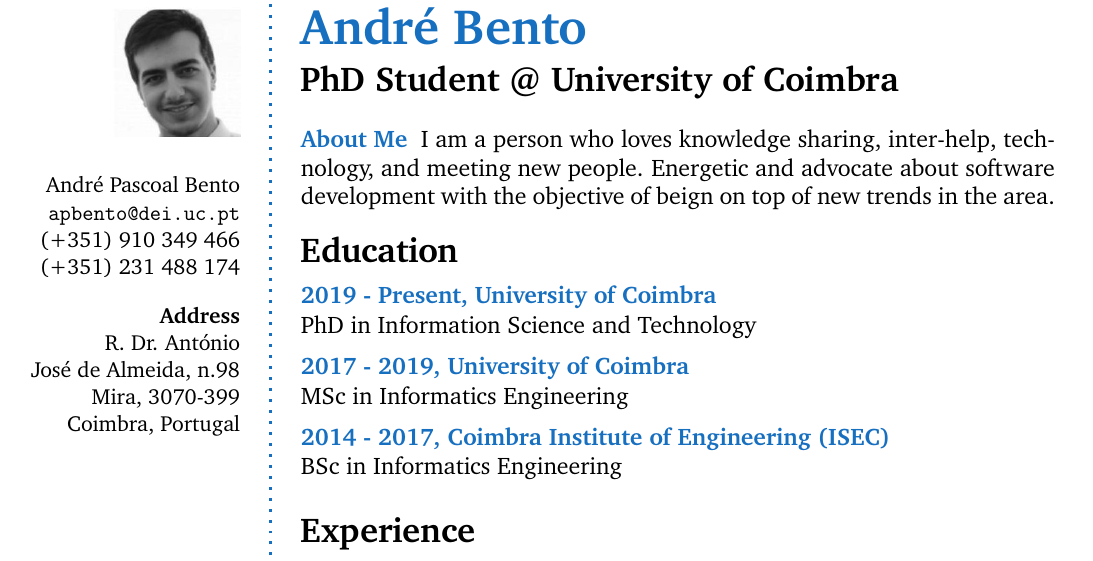
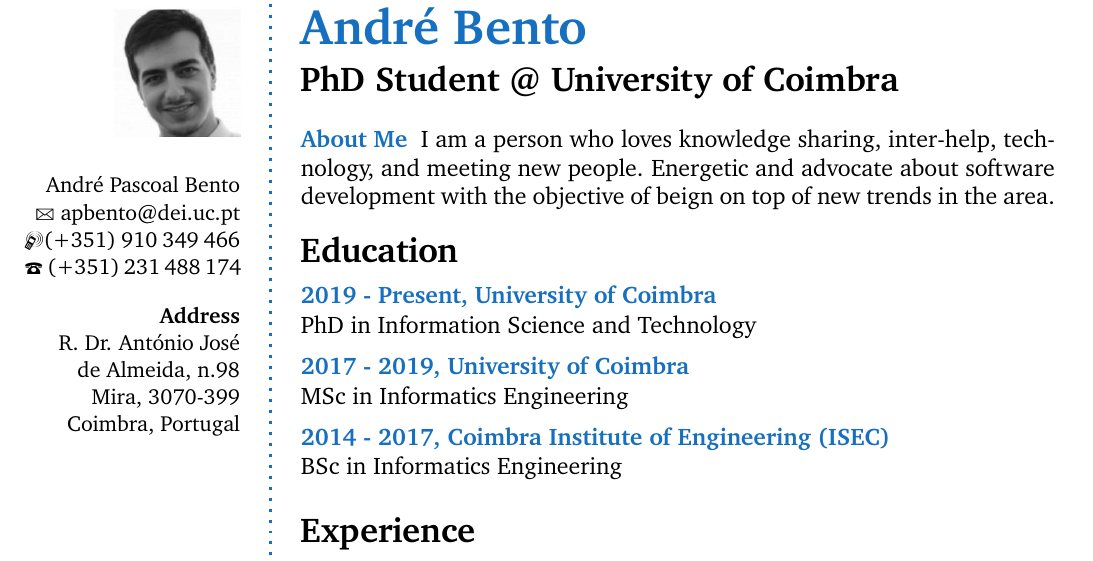
Before and after one commit to andrepbento/CurriculumVitae, a LaTeX CV (cv.tex): part of page 1 of 2, cut so that both start at the same text. Compiled offline with pdfLaTeX.

Commit message:
Added icons for MobilePhone, Phone and Email
Signed-off-by: André Bento <andre.pascoal.bento@gmail.com>

```diff
--- a/cv.tex
+++ b/cv.tex
@@ -3,6 +3,17 @@
 %----------------------------------------------------------------------------------------
 
 \documentclass[a4paper,12pt]{memoir} % Font and paper size
+
+\usepackage{hyperref}
+\usepackage{marvosym}
+
+\hypersetup{
+    colorlinks=true,
+    linkcolor=black,
+    filecolor=black,
+    urlcolor=black,
+}
+
 
 \input{structure.tex} % Include the file specifying document layout and packages
 
@@ -16,13 +27,13 @@
 \includegraphics[width=0.6\columnwidth]{photo.jpg}\\[\baselineskip] % Your photo
 \small % Smaller font size
 André Pascoal Bento \\ % Your name
-\url{apbento@dei.uc.pt} \\ % Your email address
+\Letter~\href{mailto:apbento@dei.uc.pt}{apbento@dei.uc.pt} \\ % Your email address
 %\url{abento.site} \\ % Your URL
-(+351)~910~349~466 \\ % Your phone number
-(+351)~231~488~174 \\ % My fixed number
+\Mobilefone(+351)~910~349~466 \\ % Your phone number
+\Telefon~(+351)~231~488~174 \\ % My fixed number
 \Sep % Some whitespace
 \textbf{Address} \\
-R. Dr. António \\ José de Almeida, n.98 \\ % Address 1
+R. Dr. António José \\ de Almeida, n.98 \\ % Address 1
 Mira, 3070-399 \\ % Address 2
 Coimbra, Portugal \\ % Address 3
 \vfill % Whitespace under this block to push it up under the photo
```
